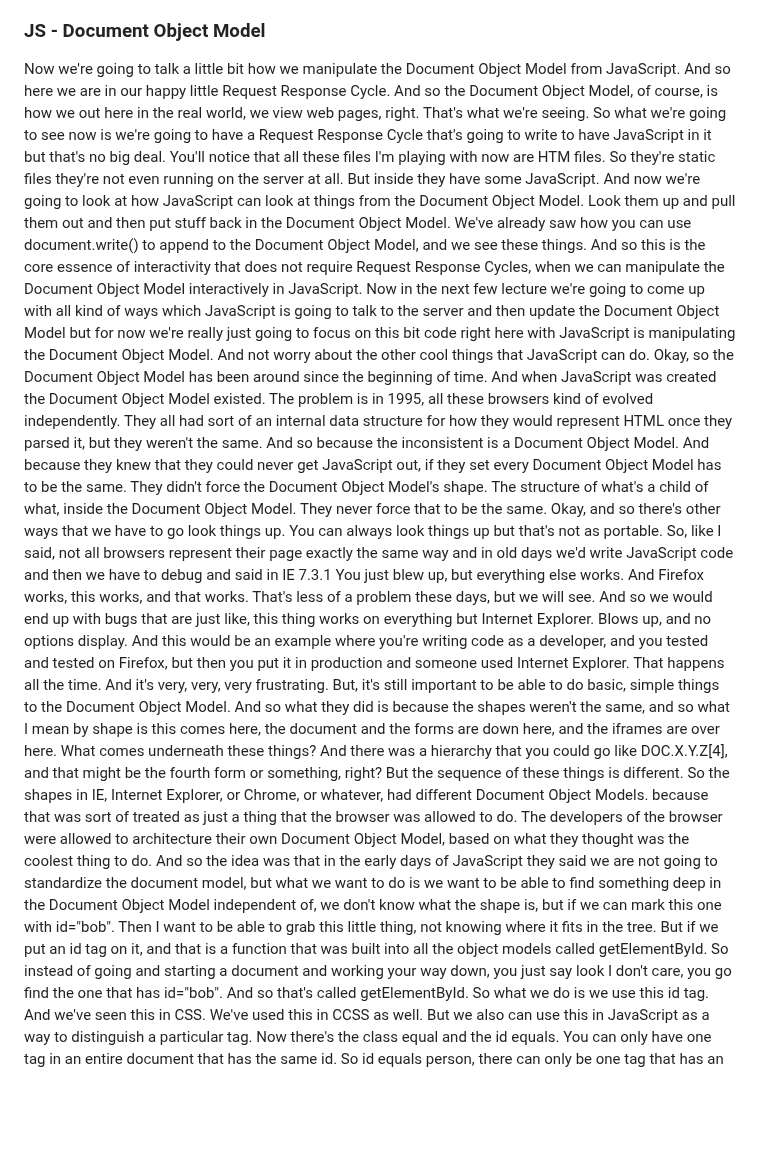
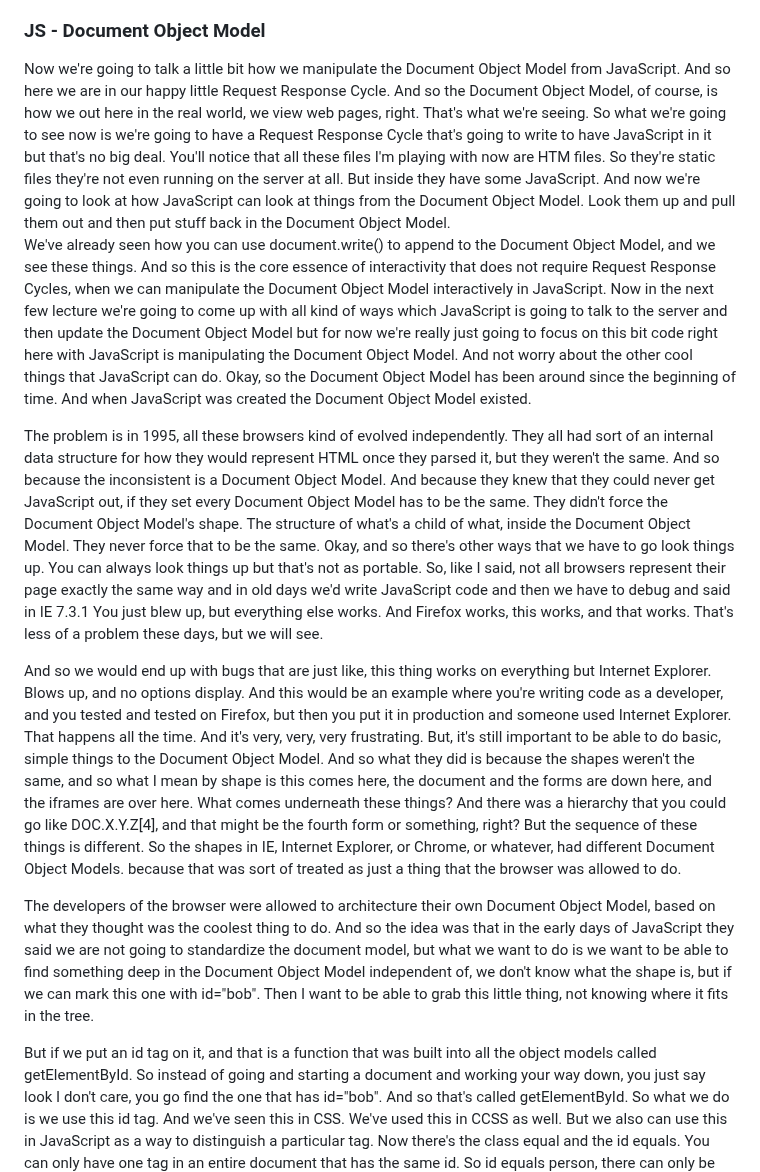
Before and after one commit to bbauska/JS-jQuery-JSON, a Markdown page: README.md, the part around one of its changes. Drawn GitHub-style; blank space fills up the shorter version.

```diff
--- a/README.md
+++ b/README.md
@@ -659,27 +849,29 @@ So, one of the first things I always like to do when I am programming is how to
 
 <h3>JS - Document Object Model</h3>
-Now we're going to talk a little bit
-how we manipulate the Document Object Model from JavaScript. And so here we are in our happy
-little Request Response Cycle. And so the Document Object Model,
-of course, is how we out here in the real world,
-we view web pages, right. That's what we're seeing. So what we're going to see now is we're
-going to have a Request Response Cycle that's going to write to have JavaScript
-in it but that's no big deal. You'll notice that all these files
-I'm playing with now are HTM files. So they're static files they're not
-even running on the server at all. But inside they have some JavaScript. And now we're going to look
-at how JavaScript can look at things from the Document Object Model. Look them up and pull them out and then put stuff back in
-the Document Object Model. We've already saw how you can
-use document.write() to append to the Document Object Model,
+Now we're going to talk a little bit how we manipulate the Document Object Model from
+JavaScript. And so here we are in our happy little Request Response Cycle. And so the
+Document Object Model, of course, is how we out here in the real world, we view web pages,
+right. That's what we're seeing. So what we're going to see now is we're going to have a
+Request Response Cycle that's going to write to have JavaScript in it but that's no big
+deal. You'll notice that all these files I'm playing with now are HTM files. So they're
+static files they're not even running on the server at all. But inside they have some
+JavaScript. And now we're going to look at how JavaScript can look at things from the
+Document Object Model. Look them up and pull them out and then put stuff back in the
+Document Object Model.
+
+We've already seen how you can use document.write() to append to the Document Object Model,
 and we see these things. And so this is the core essence of interactivity that does not
-require Request Response Cycles, when we can manipulate the Document
-Object Model interactively in JavaScript. Now in the next few lecture we're going to
-come up with all kind of ways which JavaScript is going to talk to the server
+require Request Response Cycles, when we can manipulate the Document Object Model
+interactively in JavaScript. Now in the next few lecture we're going to come up with all
+kind of ways which JavaScript is going to talk to the server
 and then update the Document Object Model but for
 now we're really just going to focus on this bit code right here with JavaScript
 is manipulating the Document Object Model. And not worry about the other cool
 things that JavaScript can do. Okay, so the Document Object Model has
 been around since the beginning of time. And when JavaScript was created
-the Document Object Model existed. The problem is in 1995, all these
+the Document Object Model existed.
+
+The problem is in 1995, all these
 browsers kind of evolved independently. They all had sort of
 an internal data structure for how they would represent HTML once they
 parsed it, but they weren't the same. And so because the inconsistent
@@ -694,11 +886,14 @@ represent their page exactly the same way and in old days we'd write
 JavaScript code and then we have to debug and said in IE 7.3.1 You
 just blew up, but everything else works. And Firefox works,
 this works, and that works. That's less of a problem these days,
-but we will see. And so we would end up with
+but we will see.
+
+And so we would end up with
 bugs that are just like, this thing works on everything but
 Internet Explorer. Blows up, and no options display. And this would be an example where
 you're writing code as a developer, and you tested and tested on Firefox, but
-then you put it in production and someone used Internet Explorer. That happens all the time. And it's very, very, very frustrating. But, it's still important
+then you put it in production and someone used Internet Explorer. That happens all the
+time. And it's very, very, very frustrating. But, it's still important
 to be able to do basic, simple things to
 the Document Object Model. And so what they did is because
 the shapes weren't the same, and so what I mean by shape is this
@@ -709,14 +904,18 @@ something, right? But the sequence of these
 things is different. So the shapes in IE,
 Internet Explorer, or Chrome, or whatever, had different
 Document Object Models. because that was sort of treated as just a
-thing that the browser was allowed to do. The developers of the browser were
+thing that the browser was allowed to do.
+
+The developers of the browser were
 allowed to architecture their own Document Object Model, based on what they
 thought was the coolest thing to do. And so the idea was that in the early
 days of JavaScript they said we are not going to standardize the document model,
 but what we want to do is we want to be able to find something deep in
 the Document Object Model independent of, we don't know what the shape is, but if
 we can mark this one with id="bob". Then I want to be able to
-grab this little thing, not knowing where it fits in the tree. But if we put an id tag on it, and that is a function that was built into all
+grab this little thing, not knowing where it fits in the tree.
+
+But if we put an id tag on it, and that is a function that was built into all
 the object models called getElementById. So instead of going and starting
 a document and working your way down, you just say look I don't care,
 you go find the one that has id="bob". And so that's called getElementById. So what we do is we use this id tag. And we've seen this in CSS. We've used this in CCSS as well. But we also can use this in JavaScript as
```
Also changed, not shown: other parts of README.md (+211 -21 lines).
